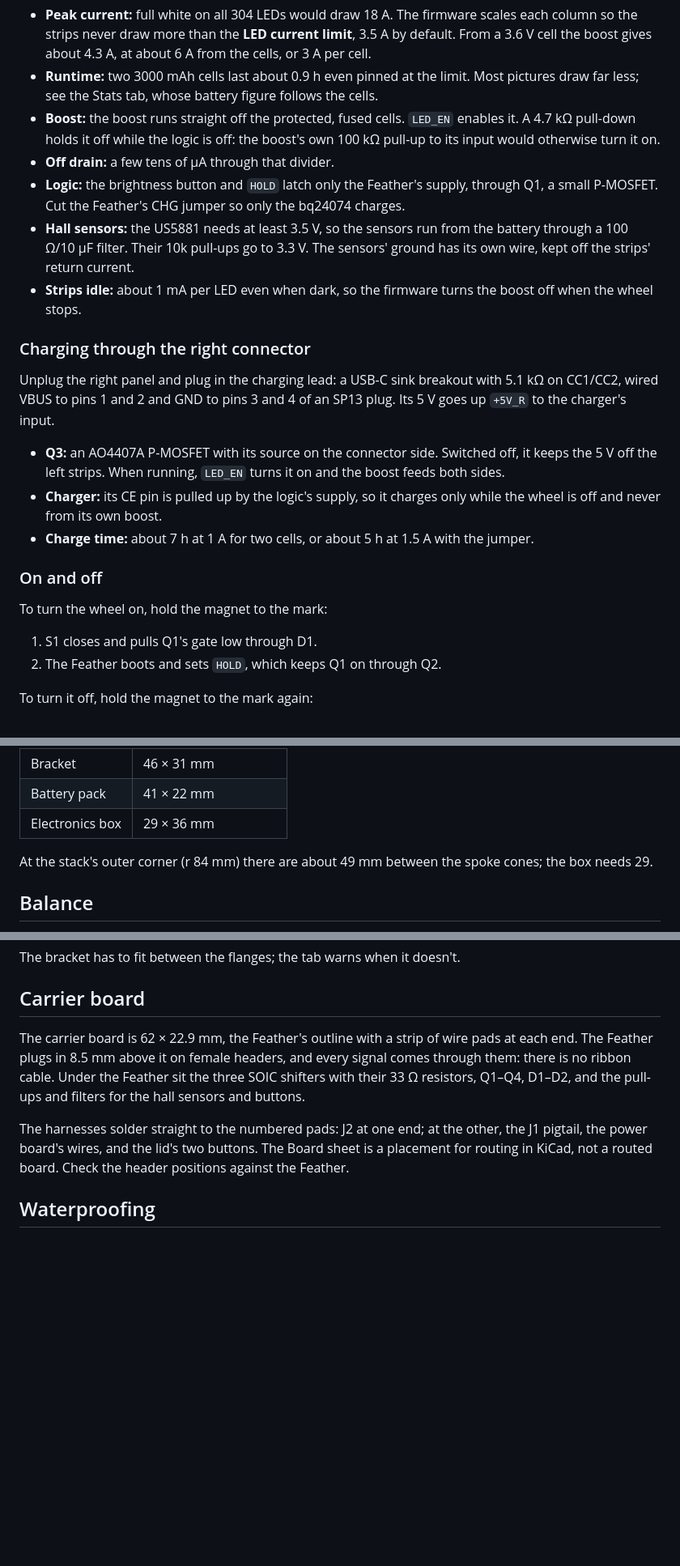
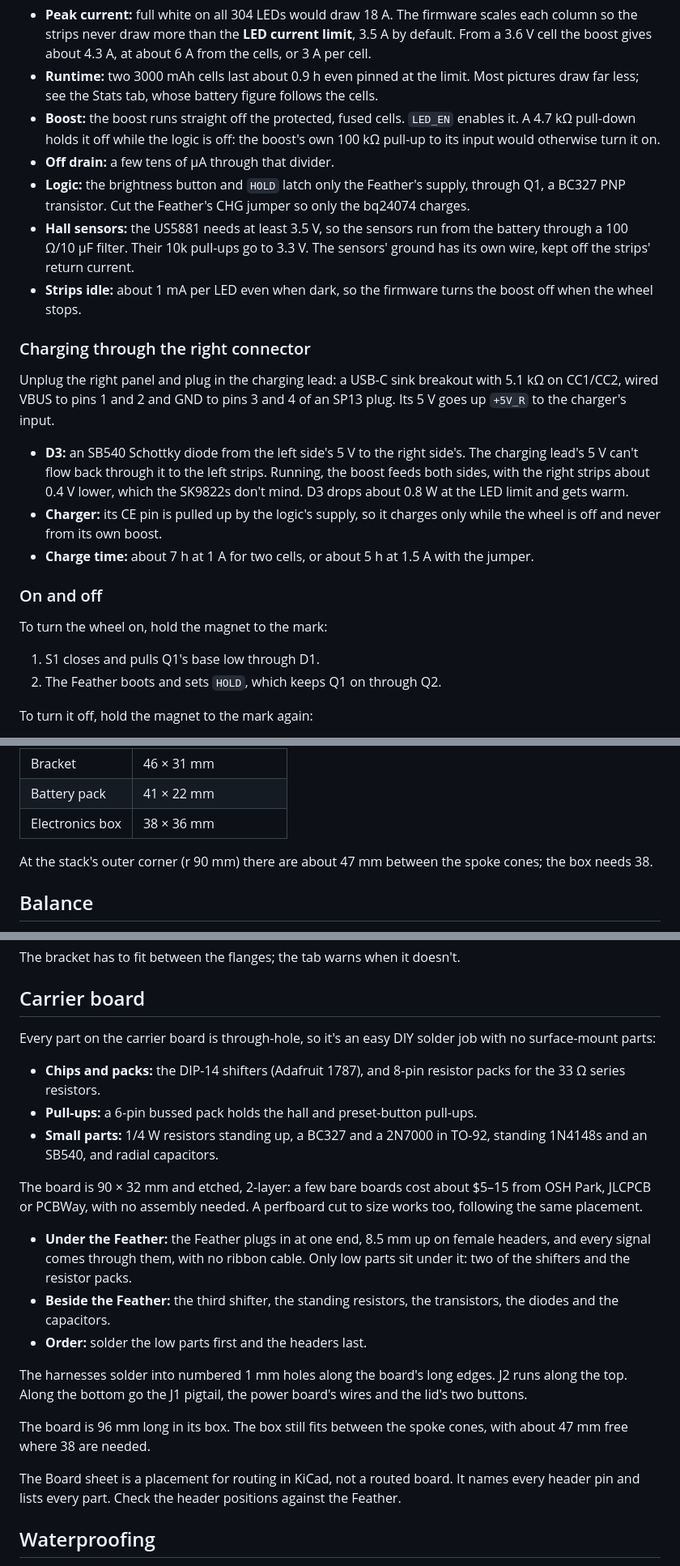
Before and after one commit to adamburr/pov-wheel-sim, a Markdown page: docs/electronics.md, 3 parts joined by grey strips. Shown at 81% size. Drawn GitHub-style; blank space fills up the shorter version.

```diff
--- a/docs/electronics.md
+++ b/docs/electronics.md
@@ -81,7 +81,7 @@ Each lane and clock goes through a 74AHCT125 powered at 5 V, with a 33 Ω series
 - **Runtime:** two 3000 mAh cells last about 0.9 h even pinned at the limit. Most pictures draw far less; see the Stats tab, whose battery figure follows the cells.
 - **Boost:** the boost runs straight off the protected, fused cells. `LED_EN` enables it. A 4.7 kΩ pull-down holds it off while the logic is off: the boost's own 100 kΩ pull-up to its input would otherwise turn it on.
 - **Off drain:** a few tens of µA through that divider.
-- **Logic:** the brightness button and `HOLD` latch only the Feather's supply, through Q1, a small P-MOSFET. Cut the Feather's CHG jumper so only the bq24074 charges.
+- **Logic:** the brightness button and `HOLD` latch only the Feather's supply, through Q1, a BC327 PNP transistor. Cut the Feather's CHG jumper so only the bq24074 charges.
 - **Hall sensors:** the US5881 needs at least 3.5 V, so the sensors run from the battery through a 100 Ω/10 µF filter. Their 10k pull-ups go to 3.3 V. The sensors' ground has its own wire, kept off the strips' return current.
 - **Strips idle:** about 1 mA per LED even when dark, so the firmware turns the boost off when the wheel stops.
 
@@ -89,7 +89,7 @@ Each lane and clock goes through a 74AHCT125 powered at 5 V, with a 33 Ω series
 
 Unplug the right panel and plug in the charging lead: a USB-C sink breakout with 5.1 kΩ on CC1/CC2, wired VBUS to pins 1 and 2 and GND to pins 3 and 4 of an SP13 plug. Its 5 V goes up `+5V_R` to the charger's input.
 
-- **Q3:** an AO4407A P-MOSFET with its source on the connector side. Switched off, it keeps the 5 V off the left strips. When running, `LED_EN` turns it on and the boost feeds both sides.
+- **D3:** an SB540 Schottky diode from the left side's 5 V to the right side's. The charging lead's 5 V can't flow back through it to the left strips. Running, the boost feeds both sides, with the right strips about 0.4 V lower, which the SK9822s don't mind. D3 drops about 0.8 W at the LED limit and gets warm.
 - **Charger:** its CE pin is pulled up by the logic's supply, so it charges only while the wheel is off and never from its own boost.
 - **Charge time:** about 7 h at 1 A for two cells, or about 5 h at 1.5 A with the jumper.
 
@@ -97,7 +97,7 @@ Unplug the right panel and plug in the charging lead: a USB-C sink breakout with
 
 To turn the wheel on, hold the magnet to the mark:
 
-1. S1 closes and pulls Q1's gate low through D1.
+1. S1 closes and pulls Q1's base low through D1.
 2. The Feather boots and sets `HOLD`, which keeps Q1 on through Q2.
 
 To turn it off, hold the magnet to the mark again:
@@ -134,9 +134,9 @@ Each piece goes in through the spokes on its own, end first, so check the gaps o
 |---|---|
 | Bracket | 46 × 31 mm |
 | Battery pack | 41 × 22 mm |
-| Electronics box | 29 × 36 mm |
+| Electronics box | 38 × 36 mm |
 
-At the stack's outer corner (r 84 mm) there are about 49 mm between the spoke cones; the box needs 29.
+At the stack's outer corner (r 90 mm) there are about 47 mm between the spoke cones; the box needs 38.
 
 ## Balance
 
@@ -162,9 +162,23 @@ The bracket has to fit between the flanges; the tab warns when it doesn't.
 
 ## Carrier board
 
-The carrier board is 62 × 22.9 mm, the Feather's outline with a strip of wire pads at each end. The Feather plugs in 8.5 mm above it on female headers, and every signal comes through them: there is no ribbon cable. Under the Feather sit the three SOIC shifters with their 33 Ω resistors, Q1–Q4, D1–D2, and the pull-ups and filters for the hall sensors and buttons.
+Every part on the carrier board is through-hole, so it's an easy DIY solder job with no surface-mount parts:
 
-The harnesses solder straight to the numbered pads: J2 at one end; at the other, the J1 pigtail, the power board's wires, and the lid's two buttons. The Board sheet is a placement for routing in KiCad, not a routed board. Check the header positions against the Feather.
+- **Chips and packs:** the DIP-14 shifters (Adafruit 1787), and 8-pin resistor packs for the 33 Ω series resistors.
+- **Pull-ups:** a 6-pin bussed pack holds the hall and preset-button pull-ups.
+- **Small parts:** 1/4 W resistors standing up, a BC327 and a 2N7000 in TO-92, standing 1N4148s and an SB540, and radial capacitors.
+
+The board is 90 × 32 mm and etched, 2-layer: a few bare boards cost about $5–15 from OSH Park, JLCPCB or PCBWay, with no assembly needed. A perfboard cut to size works too, following the same placement.
+
+- **Under the Feather:** the Feather plugs in at one end, 8.5 mm up on female headers, and every signal comes through them, with no ribbon cable. Only low parts sit under it: two of the shifters and the resistor packs.
+- **Beside the Feather:** the third shifter, the standing resistors, the transistors, the diodes and the capacitors.
+- **Order:** solder the low parts first and the headers last.
+
+The harnesses solder into numbered 1 mm holes along the board's long edges. J2 runs along the top. Along the bottom go the J1 pigtail, the power board's wires and the lid's two buttons.
+
+The board is 96 mm long in its box. The box still fits between the spoke cones, with about 47 mm free where 38 are needed.
+
+The Board sheet is a placement for routing in KiCad, not a routed board. It names every header pin and lists every part. Check the header positions against the Feather.
 
 ## Waterproofing
 
```
Also changed, not shown: other parts of docs/electronics.md (+2 -2 lines), README.md (+2 -2 lines), docs/images/electronics-board.png, docs/images/electronics-circuit.png, docs/images/electronics-hub.png, 4 other files.
